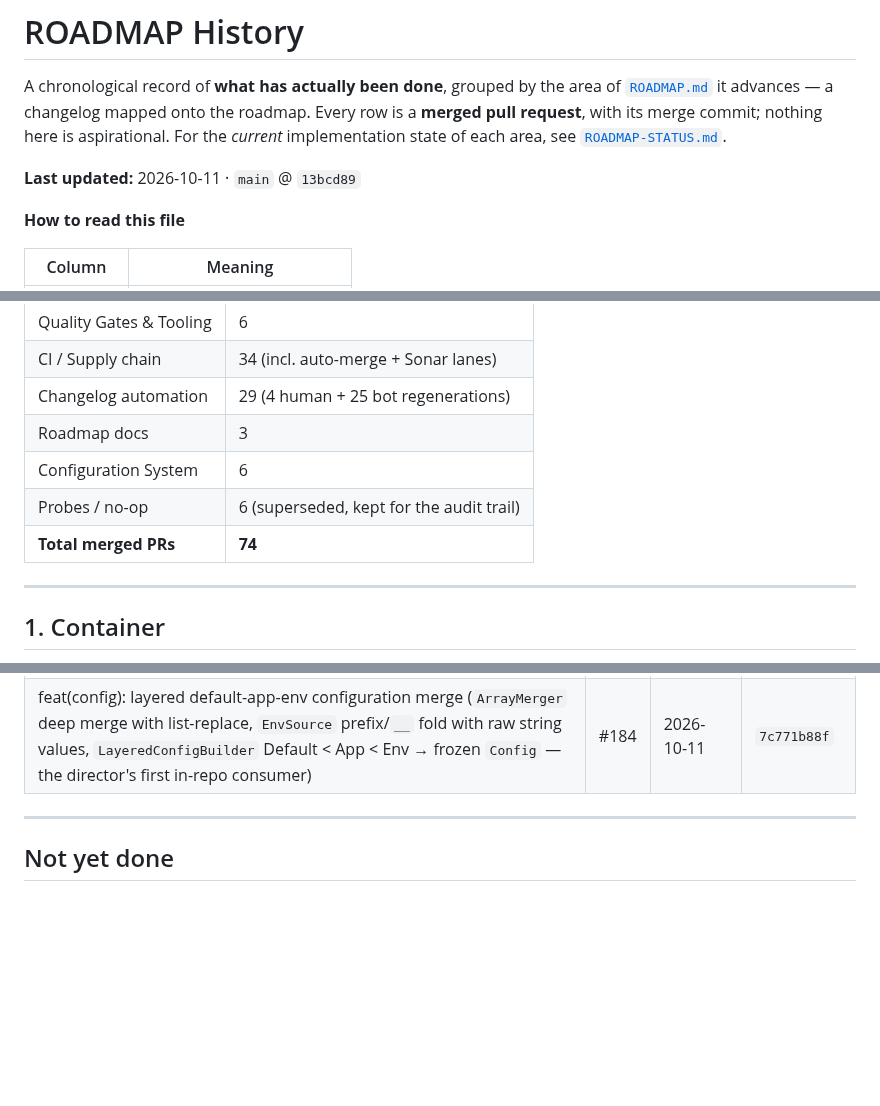
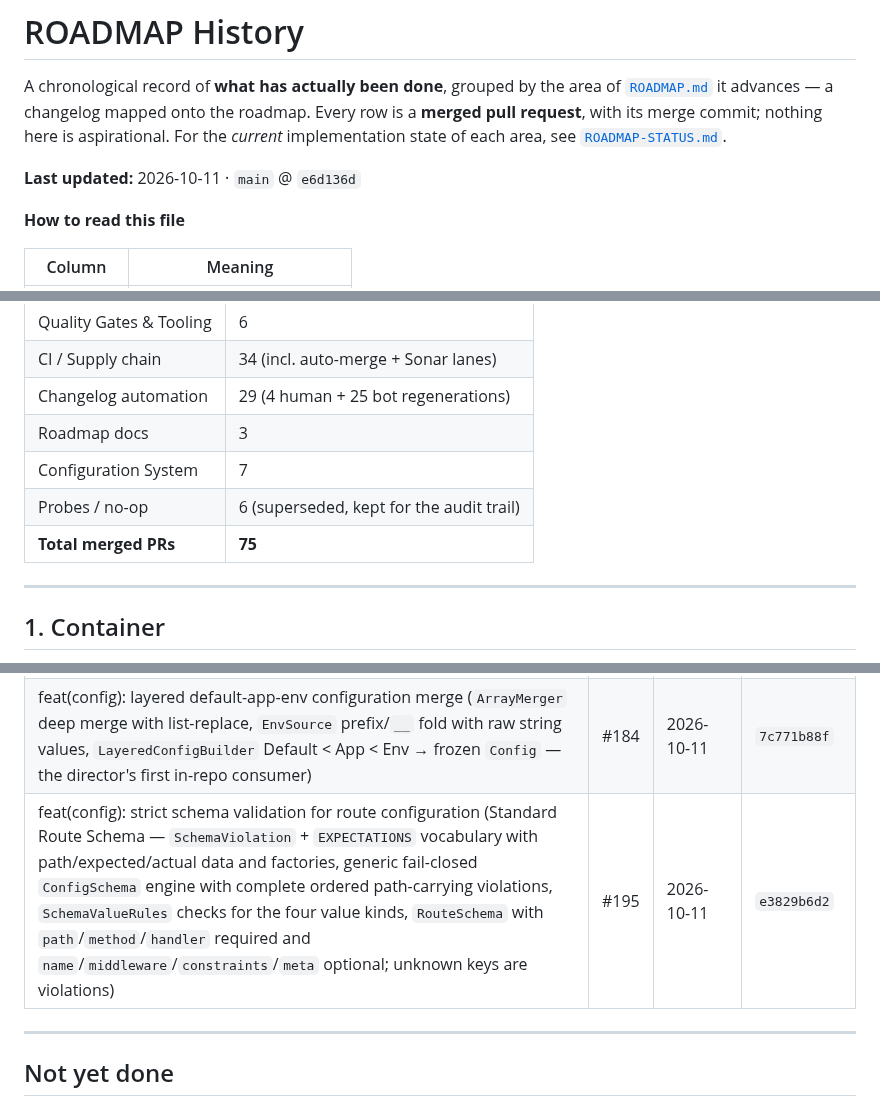
Before and after one commit to Zeflous/zeflous, a Markdown page: ROADMAP-HISTORY.md, 3 parts joined by grey strips. GitHub-like rendering; blank space fills up the shorter version.

```diff
--- a/ROADMAP-HISTORY.md
+++ b/ROADMAP-HISTORY.md
@@ -5,7 +5,7 @@ A chronological record of **what has actually been done**, grouped by the area o
 Every row is a **merged pull request**, with its merge commit; nothing here is aspirational.
 For the *current* implementation state of each area, see [`ROADMAP-STATUS.md`](ROADMAP-STATUS.md).
 
-**Last updated:** 2026-10-11 · `main` @ `13bcd89`
+**Last updated:** 2026-10-11 · `main` @ `e6d136d`
 
 **How to read this file**
 
@@ -30,9 +30,9 @@ For the *current* implementation state of each area, see [`ROADMAP-STATUS.md`](R
 | CI / Supply chain | 34 (incl. auto-merge + Sonar lanes) |
 | Changelog automation | 29 (4 human + 25 bot regenerations) |
 | Roadmap docs | 3 |
-| Configuration System | 6 |
+| Configuration System | 7 |
 | Probes / no-op | 6 (superseded, kept for the audit trail) |
-| **Total merged PRs** | **74** |
+| **Total merged PRs** | **75** |
 
 ---
 
@@ -197,6 +197,7 @@ Superseded or investigative runs, kept so the history is complete and verifiable
 | feat(config): php file and directory config loaders (`ConfigLoaderInterface`, `PhpFileLoader`, `DirectoryLoader`, `ConfigLoader` director with prefix nesting) | #167 | 2026-10-10 | `9a1d20c5fd` |
 | fix(config): restrict php file loading to an explicit allowlist (basename inventory + `realpath()` canonicalisation before `require`; inventory threaded through `DirectoryLoader` and the `ConfigLoader` director) | #176 | 2026-10-10 | `98cfe19191` |
 | feat(config): layered default-app-env configuration merge (`ArrayMerger` deep merge with list-replace, `EnvSource` prefix/`__` fold with raw string values, `LayeredConfigBuilder` Default < App < Env → frozen `Config` — the director's first in-repo consumer) | #184 | 2026-10-11 | `7c771b88f` |
+| feat(config): strict schema validation for route configuration (Standard Route Schema — `SchemaViolation` + `EXPECTATIONS` vocabulary with path/expected/actual data and factories, generic fail-closed `ConfigSchema` engine with complete ordered path-carrying violations, `SchemaValueRules` checks for the four value kinds, `RouteSchema` with `path`/`method`/`handler` required and `name`/`middleware`/`constraints`/`meta` optional; unknown keys are violations) | #195 | 2026-10-11 | `e3829b6d2` |
 
 ---
 
```
Also changed, not shown: ROADMAP-STATUS.md (+2 -2 lines).
